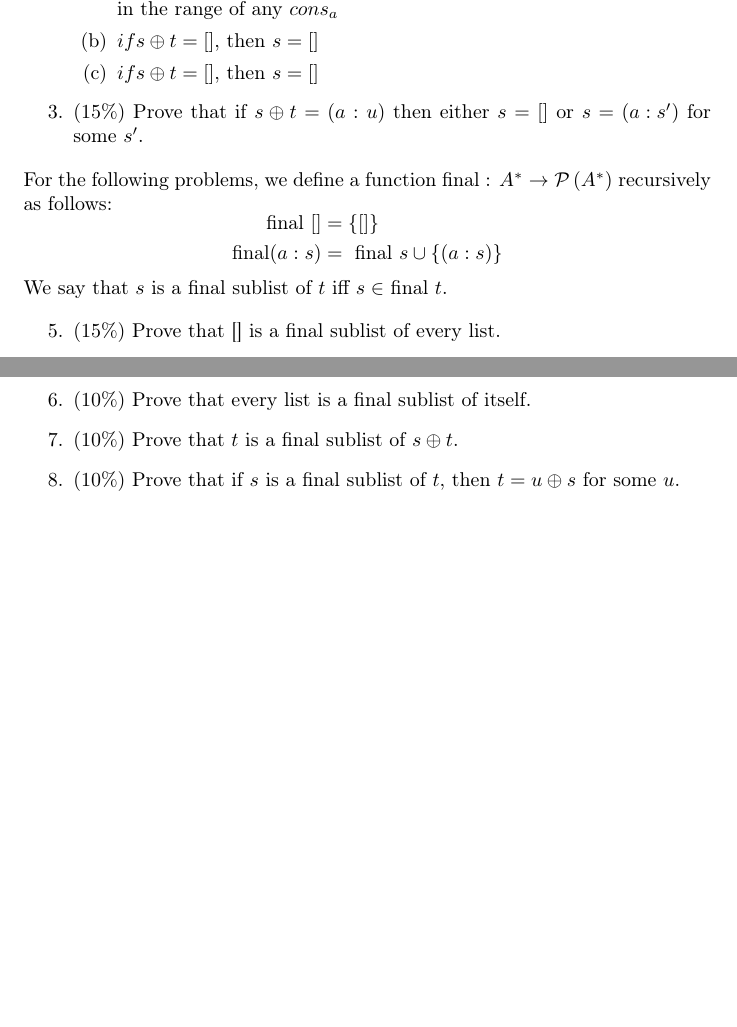
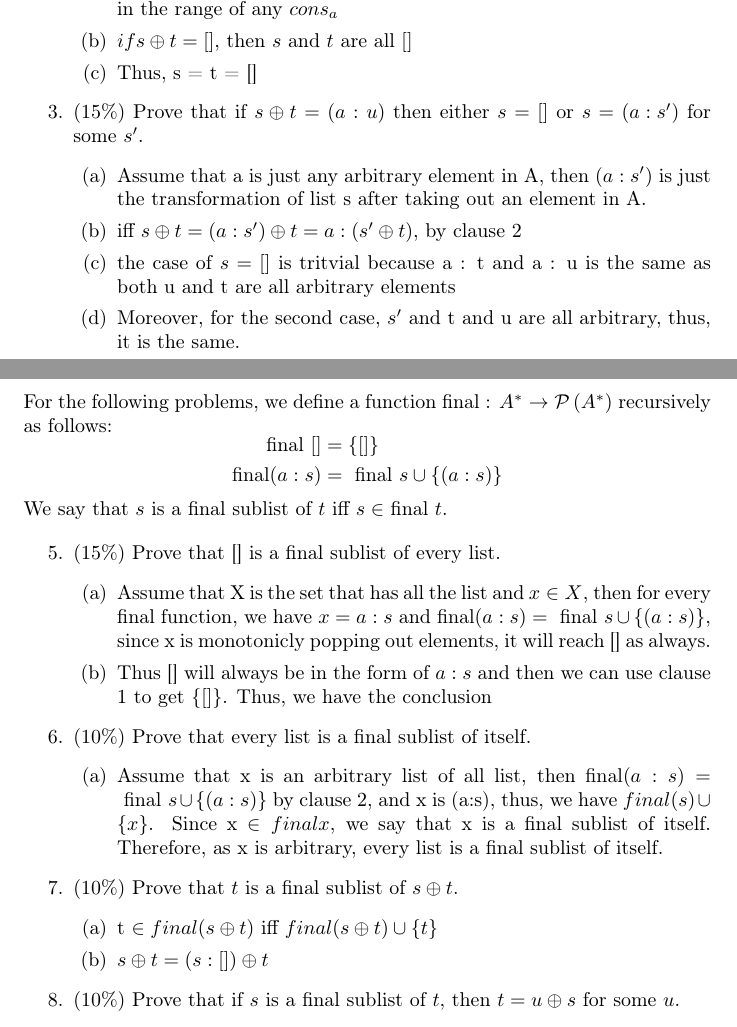
Before and after one commit to Jabberwockiii/Logic, a LaTeX problem sheet (Logic4/hw4.tex): two parts of pages 1 and 2 of 2, joined at a grey line, cut so that both start at the same text, the shorter picture padded with empty space. Compiled offline with pdfLaTeX.

Commit message:
some work done

```diff
--- a/Logic4/hw4.tex
+++ b/Logic4/hw4.tex
@@ -43,12 +43,19 @@ Note that you can and should rely on earlier results in proving later ones.
     \end{enumerate}
   \item (15\%) Prove that if $s \oplus t=[]$ then $s=t=[]$.
     \begin{enumerate}
-        \item by the injective property of Axiom of the List, we have that [] is not in the range of any $cons_{a}$
-        \item $if s \oplus t = []$, then $s = []$
-        \item $if s \oplus t = []$, then $s = []$
+        \item by the injective property of Axiom of the List, we have that $[]$ is not in the range of any $cons_{a}$
+        \item $if s \oplus t = []$, then $s$ and $t$ are all $[]$
+        \item Thus, s = t = []
     \end{enumerate}
 
   \item $(15 \%)$ Prove that if $s \oplus t=(a: u)$ then either $s=[]$ or $s=\left(a: s^{\prime}\right)$ for some $s^{\prime}$.
+  \begin{enumerate}
+    \item Assume that a is just any arbitrary element in A, then $(a : s')$ is just the transformation of list s after taking out an element in A.
+    \item iff $s \oplus t = (a:s') \oplus t = a :(s' \oplus t)$, by clause 2
+    \item the case of $s = []$ is tritvial because a : t and a : u is the same as both u and t are all arbitrary elements
+    \item Moreover, for the second case, $s'$ and t and u are all arbitrary, thus, it is the same.
+
+  \end{enumerate}
 
 \end{enumerate}
 For the following problems, we define a function final : $A^{*} \rightarrow \mathcal{P}\left(A^{*}\right)$ recursively as follows:
@@ -63,10 +70,19 @@ We say that $s$ is a final sublist of $t$ iff $s \in$ final $t$.
 \begin{enumerate}
   \setcounter{enumi}{4}
   \item $(15 \%)$ Prove that [] is a final sublist of every list.
-
+  \begin{enumerate}
+    \item Assume that X is the set that has all the list and $x \in X$, then for every final function, we have $x = a: s$ and $\operatorname{final}(a: s) =\text { final } s \cup\{(a: s)\}$, since x is monotonicly popping out elements, it will reach [] as always.
+    \item Thus [] will always be in the form of $a : s$ and then we can use clause 1 to get $\{[]\}$. Thus, we have the conclusion
+  \end{enumerate}
   \item $(10 \%)$ Prove that every list is a final sublist of itself.
-
+  \begin{enumerate}
+    \item Assume that x is an arbitrary list of all list, then $\operatorname{final}(a: s) =\text { final } s \cup\{(a: s)\}$ by clause 2, and x is (a:s), thus, we have ${final} (s) \cup \{x\}$. Since x $\in final x$, we say that x is a final sublist of itself. Therefore, as x is arbitrary, every list is a final sublist of itself.
+  \end{enumerate}
   \item $(10 \%)$ Prove that $t$ is a final sublist of $s \oplus t$.
+  \begin{enumerate}
+    \item t $\in final(s \oplus t)$ iff ${final}(s \oplus t)\cup \{t\}$
+    \item $s \oplus t = (s:[]) \oplus t $
+  \end{enumerate}
 
   \item $(10 \%)$ Prove that if $s$ is a final sublist of $t$, then $t=u \oplus s$ for some $u$.
 
```
Also changed, not shown: Logic4/hw4.pdf, 3 other files.
